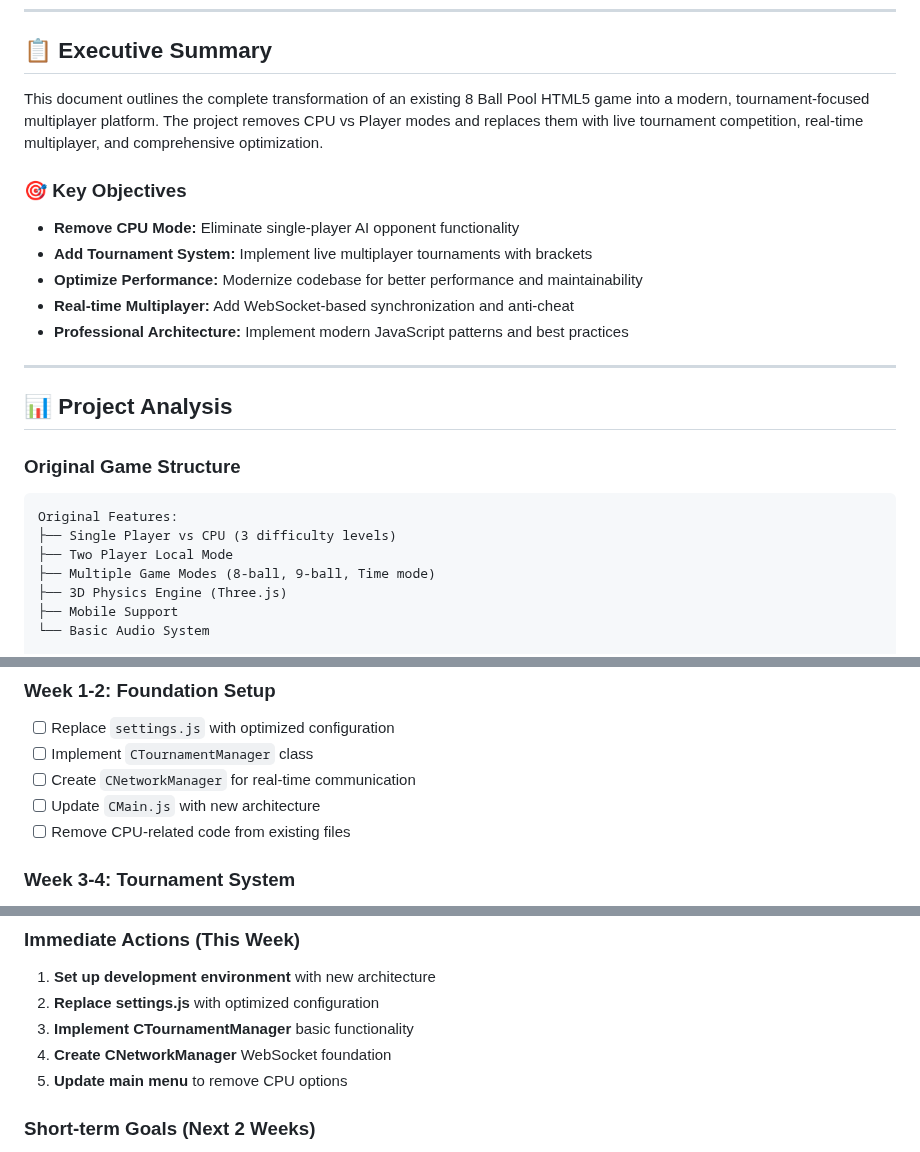
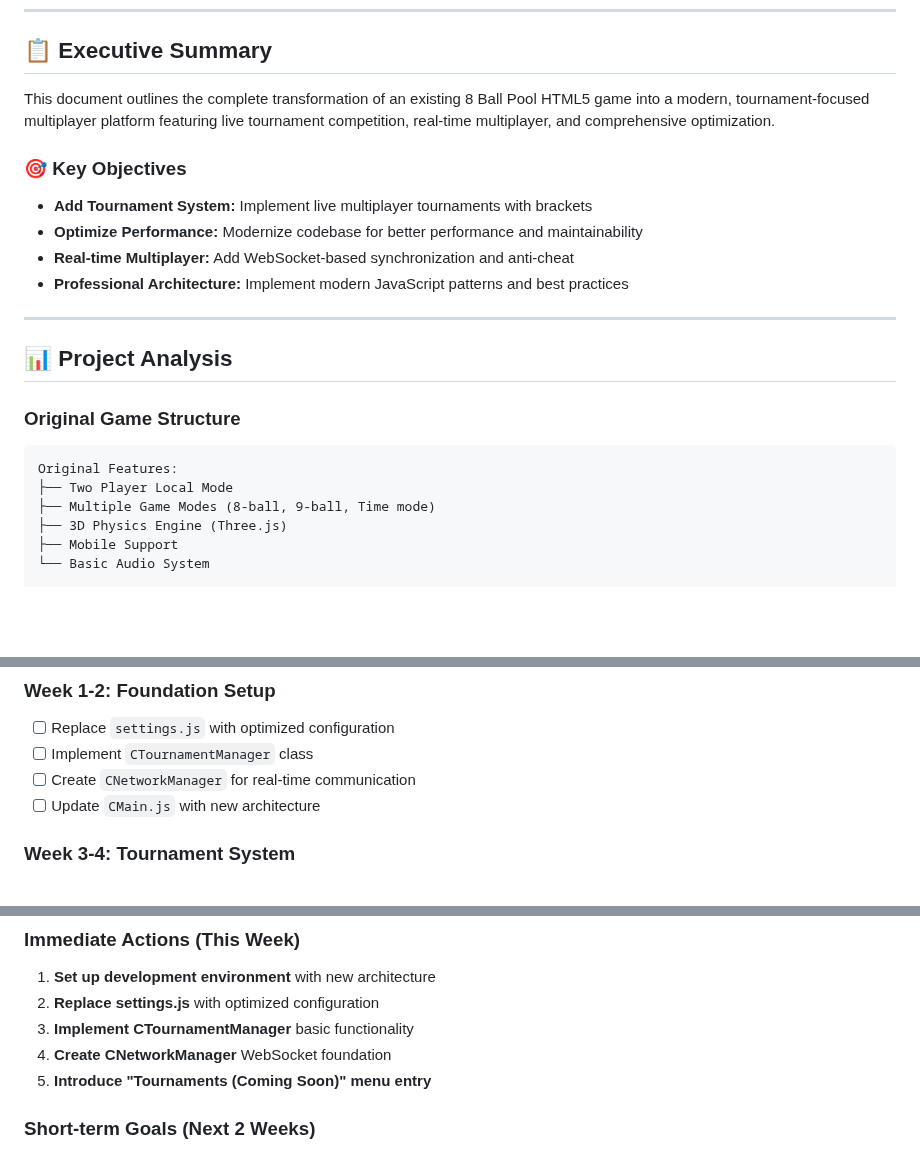
Before and after one commit to AlexFSTT/biliard, a Markdown page: README.md, 3 parts joined by grey strips. Drawn GitHub-style; blank space fills up the shorter version.

````diff
--- a/README.md
+++ b/README.md
@@ -5,10 +5,9 @@
 
 ## 📋 Executive Summary
 
-This document outlines the complete transformation of an existing 8 Ball Pool HTML5 game into a modern, tournament-focused multiplayer platform. The project removes CPU vs Player modes and replaces them with live tournament competition, real-time multiplayer, and comprehensive optimization.
+This document outlines the complete transformation of an existing 8 Ball Pool HTML5 game into a modern, tournament-focused multiplayer platform featuring live tournament competition, real-time multiplayer, and comprehensive optimization.
 
 ### 🎯 Key Objectives
-- **Remove CPU Mode:** Eliminate single-player AI opponent functionality
 - **Add Tournament System:** Implement live multiplayer tournaments with brackets
 - **Optimize Performance:** Modernize codebase for better performance and maintainability
 - **Real-time Multiplayer:** Add WebSocket-based synchronization and anti-cheat
@@ -21,7 +20,6 @@ This document outlines the complete transformation of an existing 8 Ball Pool HT
 ### Original Game Structure
 ```
 Original Features:
-├── Single Player vs CPU (3 difficulty levels)
 ├── Two Player Local Mode
 ├── Multiple Game Modes (8-ball, 9-ball, Time mode)
 ├── 3D Physics Engine (Three.js)
@@ -503,7 +495,6 @@ class CMainMenuScene extends createjs.EventDispatcher {
 - [ ] Implement `CTournamentManager` class
 - [ ] Create `CNetworkManager` for real-time communication
 - [ ] Update `CMain.js` with new architecture
-- [ ] Remove CPU-related code from existing files
 
 ### **Week 3-4: Tournament System**
 - [ ] Build tournament backend API
@@ -621,7 +612,7 @@ Performance Targets:
 2. **Replace settings.js** with optimized configuration
 3. **Implement CTournamentManager** basic functionality
 4. **Create CNetworkManager** WebSocket foundation
-5. **Update main menu** to remove CPU options
+5. **Introduce "Tournaments (Coming Soon)" menu entry**
 
 ### **Short-term Goals (Next 2 Weeks)**
 1. **Complete tournament system** implementation
````
Also changed, not shown: other parts of README.md (+10 -16 lines).
